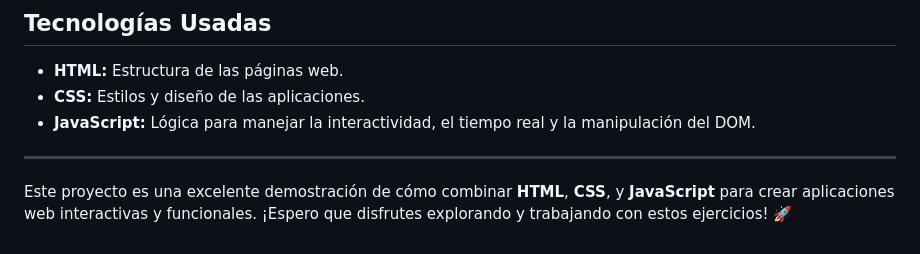
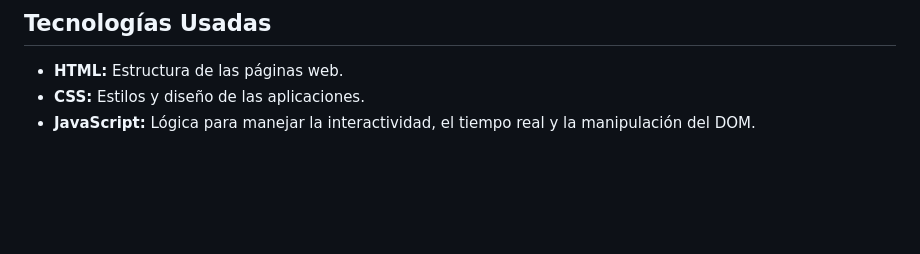
Before and after one commit to ClemenPalazzo/TP5BOM-DOM, a Markdown page: README.md, the part around the change. Drawn GitHub-style; blank space fills up the shorter version.

```diff
--- a/README.md
+++ b/README.md
@@ -164,7 +164,3 @@ Para ejecutar cualquiera de estos ejercicios, sigue estos pasos:
 - **HTML:** Estructura de las páginas web.
 - **CSS:** Estilos y diseño de las aplicaciones.
 - **JavaScript:** Lógica para manejar la interactividad, el tiempo real y la manipulación del DOM.
-
----
-
-Este proyecto es una excelente demostración de cómo combinar **HTML**, **CSS**, y **JavaScript** para crear aplicaciones web interactivas y funcionales. ¡Espero que disfrutes explorando y trabajando con estos ejercicios! 🚀
```
